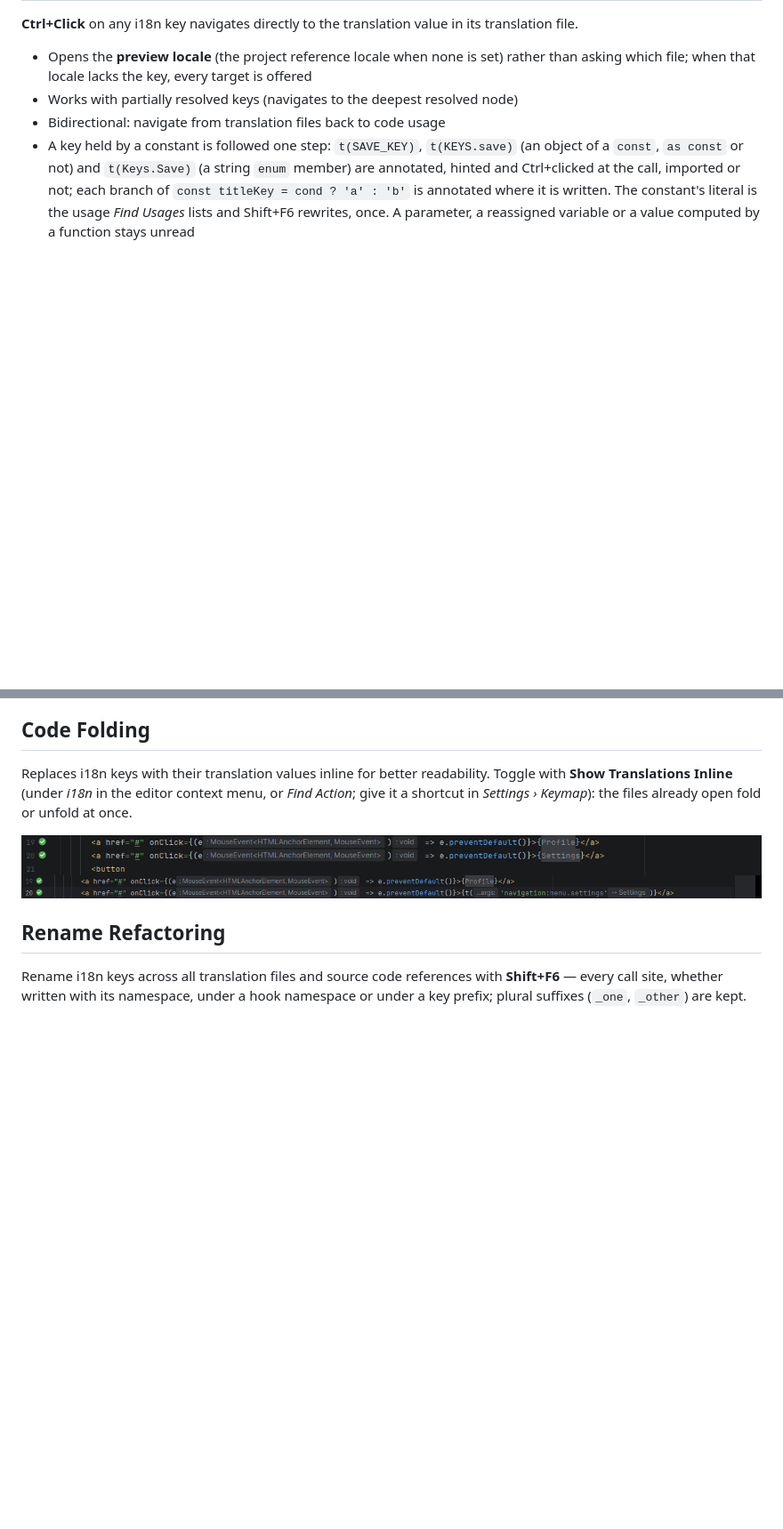
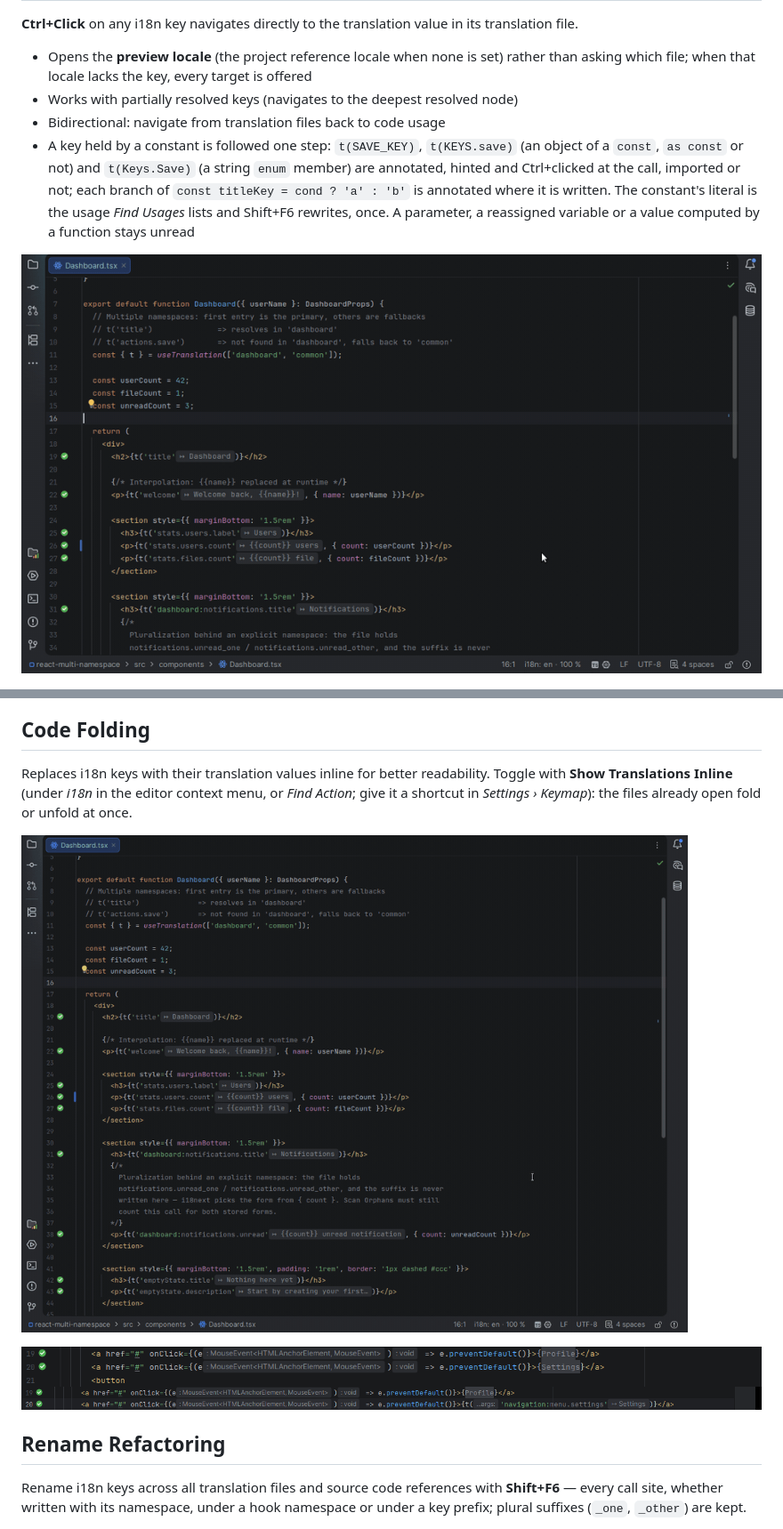
Before and after one commit to IBRAHIMDANS/i18nSupportPlus, a Markdown page: docs/editor.md, 2 parts joined by grey strips. Shown at 89% size. GitHub-like rendering; pictures changed too: docs/img/marketplace/folding.gif (added), docs/img/marketplace/navigation.gif (added); blank space fills up the shorter version.

```diff
--- a/docs/editor.md
+++ b/docs/editor.md
@@ -29,6 +29,8 @@ Highlights i18n keys with visual feedback on resolution status:
 - Works with partially resolved keys (navigates to the deepest resolved node)
 - Bidirectional: navigate from translation files back to code usage
 - A key held by a constant is followed one step: `t(SAVE_KEY)`, `t(KEYS.save)` (an object of a `const`, `as const` or not) and `t(Keys.Save)` (a string `enum` member) are annotated, hinted and Ctrl+clicked at the call, imported or not; each branch of `const titleKey = cond ? 'a' : 'b'` is annotated where it is written. The constant's literal is the usage *Find Usages* lists and Shift+F6 rewrites, once. A parameter, a reassigned variable or a value computed by a function stays unread
+
+![Ctrl+clicking a key opens its value in the translation file](img/marketplace/navigation.gif)
 
 ![Navigation](img/navigation.png)
 
@@ -90,6 +92,8 @@ In a JSON or YAML translation file, the reference locale's value follows each va
 
 Replaces i18n keys with their translation values inline for better readability. Toggle with **Show Translations Inline** (under *i18n* in the editor context menu, or *Find Action*; give it a shortcut in *Settings › Keymap*): the files already open fold or unfold at once.
 
+![Switching the preview locale to fr, then folding the keys into their values](img/marketplace/folding.gif)
+
 ![Folding before](img/folding-before.png)
 ![Folding after](img/folding-after.png)
 
```
Also changed, not shown: docs/SCREENSHOTS_CHECKLIST.md (+5 -1 lines).
